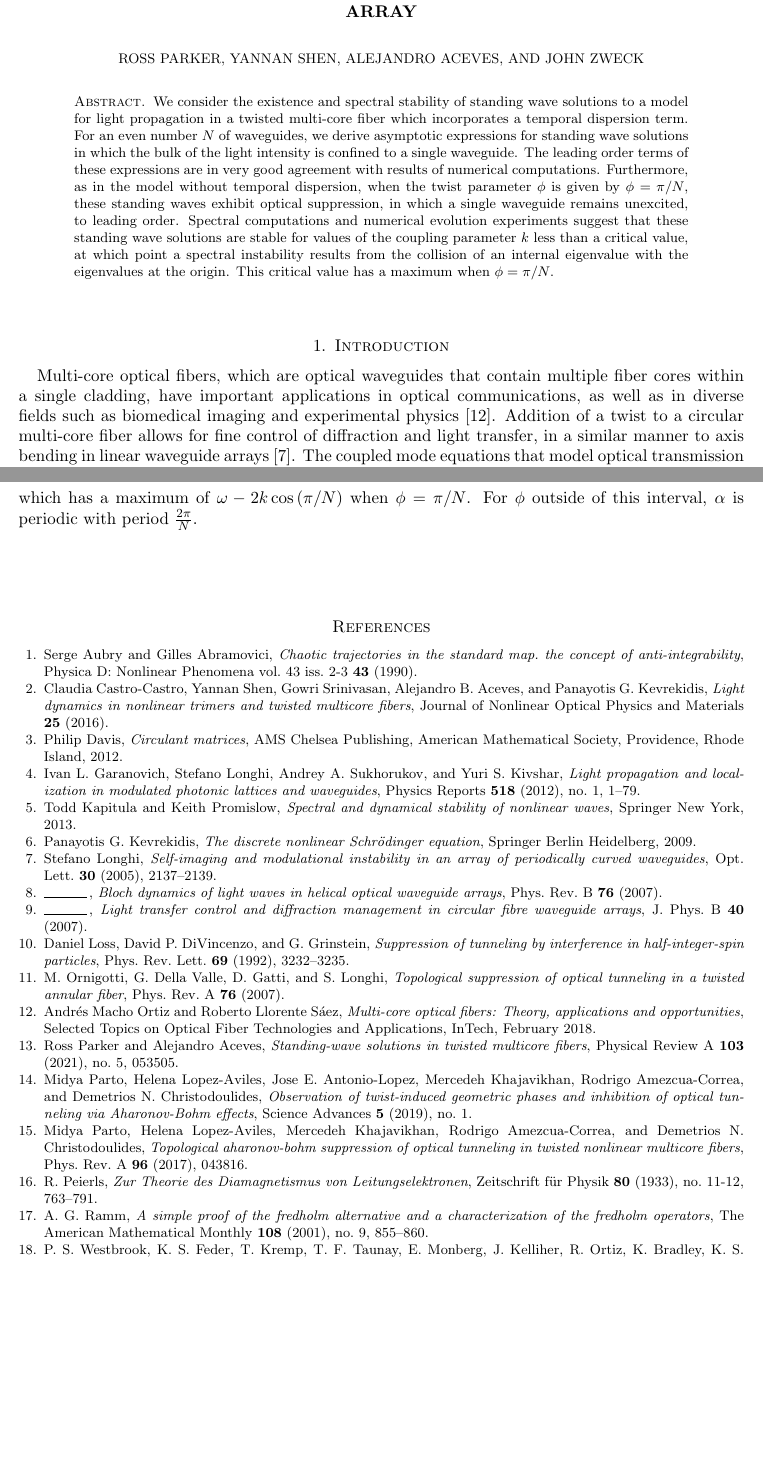
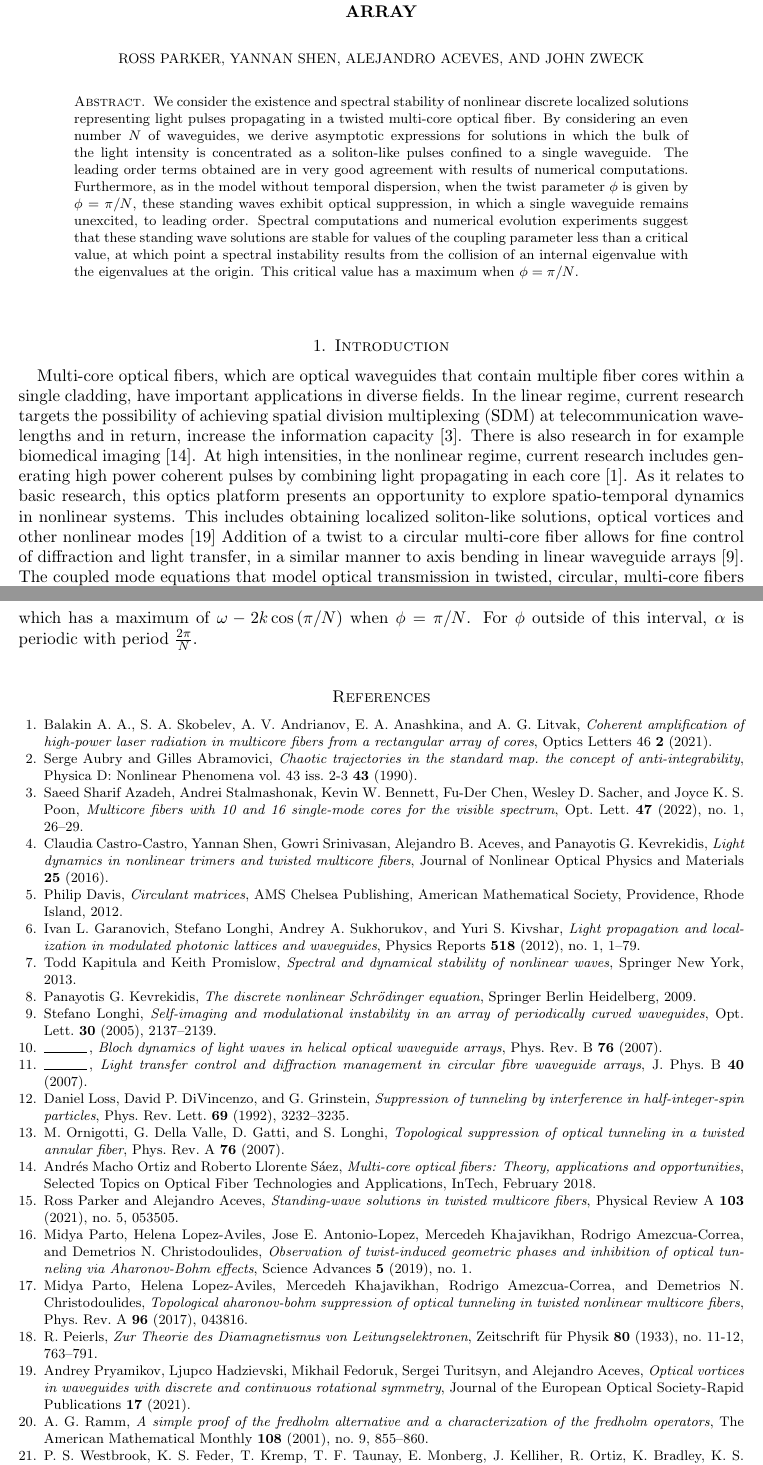
Before and after one commit to rhparker/Twist2, a LaTeX paper (main.tex, which reads twist2.bib): two parts of pages 1 and 17 of 18, joined at a grey line, cut so that both start at the same text, the shorter picture padded with empty space. Compiled offline with pdfLaTeX.

Commit message:
AA changes 1/24

```diff
--- a/main.tex
+++ b/main.tex
@@ -117,14 +117,14 @@ Richardson, TX 75080, USA}
 \email{zweck@utdallas.edu}
 
 \begin{abstract}
-We consider the existence and spectral stability of standing wave solutions to a model for light propagation in a twisted multi-core fiber which incorporates a temporal dispersion term. For an even number $N$ of waveguides, we derive asymptotic expressions for standing wave solutions in which the bulk of the light intensity is confined to a single waveguide. The leading order terms of these expressions are in very good agreement with results of numerical computations. Furthermore, as in the model without temporal dispersion, when the twist parameter $\phi$ is given by $\phi = \pi/N$, these standing waves exhibit optical suppression, in which a single waveguide remains unexcited, to leading order. Spectral computations and numerical evolution experiments suggest that these standing wave solutions are stable for values of the coupling parameter $k$ less than a critical value, at which point a spectral instability results from the collision of an internal eigenvalue with the eigenvalues at the origin. This critical value has a maximum when $\phi = \pi/N$.
+We consider the existence and spectral stability of nonlinear discrete localized solutions representing light pulses propagating in a twisted multi-core optical fiber. By considering an even number $N$ of waveguides, we derive asymptotic expressions for solutions in which the bulk of the light intensity is concentrated as a soliton-like pulses confined to a single waveguide. The leading order terms obtained are in very good agreement with results of numerical computations. Furthermore, as in the model without temporal dispersion, when the twist parameter $\phi$ is given by $\phi = \pi/N$, these standing waves exhibit optical suppression, in which a single waveguide remains unexcited, to leading order. Spectral computations and numerical evolution experiments suggest that these standing wave solutions are stable for values of the coupling parameter less than a critical value, at which point a spectral instability results from the collision of an internal eigenvalue with the eigenvalues at the origin. This critical value has a maximum when $\phi = \pi/N$.
 \end{abstract}
 
 \maketitle
 
 \section{Introduction}
 
-Multi-core optical fibers, which are optical waveguides that contain multiple fiber cores within a single cladding, have important applications in optical communications, as well as in diverse fields such as biomedical imaging and experimental physics \cite{Ortiz2018}. Addition of a twist to a circular multi-core fiber allows for fine control of diffraction and light transfer, in a similar manner to axis bending in linear waveguide arrays \cite{Longhi2005}. The coupled mode equations that model optical transmission in twisted, circular, multi-core fibers were derived in \cite{Longhi2007,Longhi2007b,Garanovich2012}. In non-dimensionalized form (and in the setting of no optical gain or loss) these equations are given by
+Multi-core optical fibers, which are optical waveguides that contain multiple fiber cores within a single cladding, have important applications in diverse fields. In the linear regime, current research targets the possibility of achieving spatial division multiplexing (SDM) at telecommunication wavelengths and in return, increase the information capacity \cite{azadeh}. There is also research in for example biomedical imaging \cite{Ortiz2018}. At high intensities, in the nonlinear regime, current research includes generating high power coherent pulses by combining light propagating in each core \cite{balakin}. As it relates to basic research, this optics platform presents an opportunity to explore spatio-temporal dynamics in nonlinear systems. This includes obtaining localized soliton-like solutions, optical vortices and other nonlinear modes \cite{pryamikov}  Addition of a twist to a circular multi-core fiber allows for fine control of diffraction and light transfer, in a similar manner to axis bending in linear waveguide arrays \cite{Longhi2005}. The coupled mode equations that model optical transmission in twisted, circular, multi-core fibers were derived in \cite{Longhi2007,Longhi2007b,Garanovich2012}. In non-dimensionalized form (and in the setting of no optical gain or loss) these equations are given by
 \begin{equation}\label{eq:coupledmode}
 i \partial_z c_n + k \left(e^{i\phi}c_{n-1} + e^{-i\phi}c_{n+1} \right) + |c_n|^2 c_n = 0,
 \end{equation}
--- a/twist2.bib
+++ b/twist2.bib
@@ -0,0 +1 @@
+@article{azadeh,
@@ -0,0 +5,7 @@
+number = {1},
+pages = {26--29},
+publisher = {OSA},
+title = {Multicore fibers with 10 and 16 single-mode cores for the visible spectrum},
+volume = {47},
+month = {Jan},
+year = {2022},
@@ -0,0 +17,13 @@
+@article{balakin,
+doi = {10.1364/OL.401914},
+title = {Coherent amplification of high-power laser radiation in multicore fibers from a rectangular array of cores},
+author = {Balakin A. A. and S. A. Skobelev and  A. V. Andrianov and  E. A. Anashkina  and A. G. Litvak},
+journal= {Optics Letters 46},
+year = {2021},
+volume = {2},
+page = {246-249}
+}
+
+@article{pryamikov,
+doi = {10.1186/s41476-021-00168-5},
+title = {Optical vortices in waveguides with discrete and continuous rotational symmetry},
@@ -1,3 +33,10 @@
+journal = {Journal of the European Optical Society-Rapid Publications},
+year = {2021},
+volume = {17},
+page = {23}
+}
+
+
 @article{Serg1990,
 doi = {10.1016/0167-2789(90)90133-a},
 title = {Chaotic trajectories in the standard map. The concept of anti-integrability},
```
Also changed, not shown: twist2.bib (11 more changed lines).
